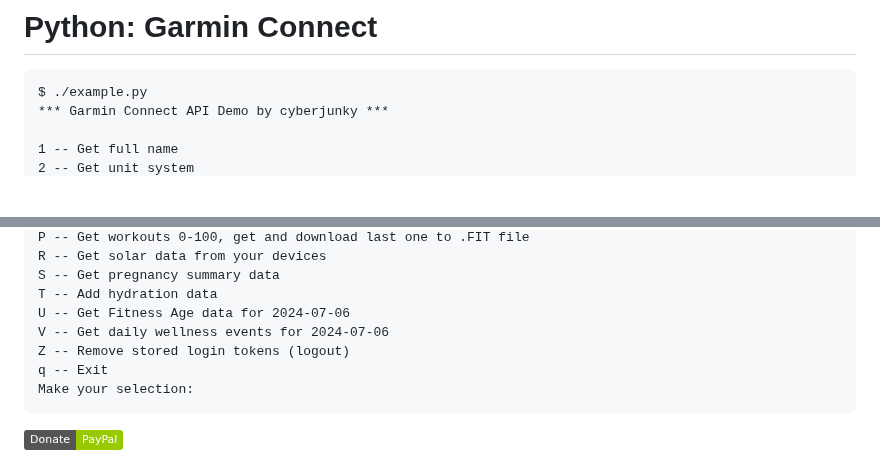
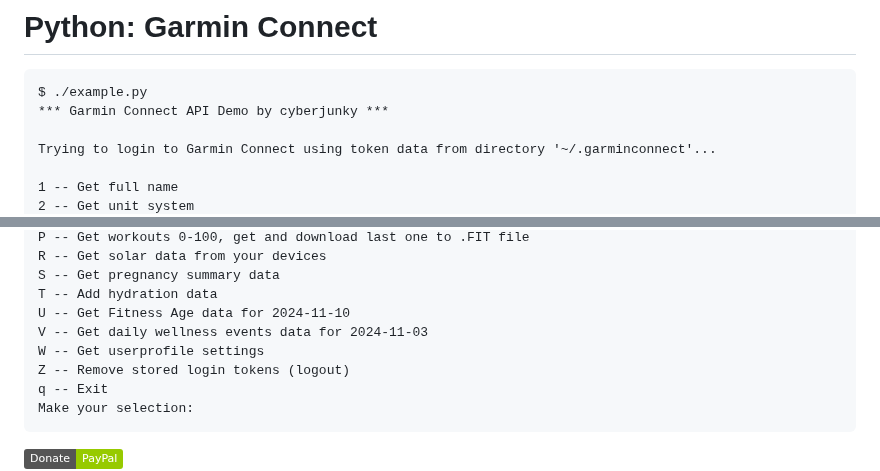
Before and after one commit to cyberjunky/python-garminconnect, a Markdown page: README.md, 2 parts joined by grey strips. Rendered like a GitHub page; badges without logos; blank space fills up the shorter version.

```diff
--- a/README.md
+++ b/README.md
@@ -4,5 +4,7 @@
 $ ./example.py
 *** Garmin Connect API Demo by cyberjunky ***
 
+Trying to login to Garmin Connect using token data from directory '~/.garminconnect'...
+
 1 -- Get full name
 2 -- Get unit system
@@ -63,8 +65,9 @@ P -- Get workouts 0-100, get and download last one to .FIT file
 R -- Get solar data from your devices
 S -- Get pregnancy summary data
 T -- Add hydration data
-U -- Get Fitness Age data for 2024-07-06
-V -- Get daily wellness events for 2024-07-06
+U -- Get Fitness Age data for 2024-11-10
+V -- Get daily wellness events data for 2024-11-03
+W -- Get userprofile settings
 Z -- Remove stored login tokens (logout)
 q -- Exit
 Make your selection:
```
Also changed, not shown: other parts of README.md (+34 -34 lines).
